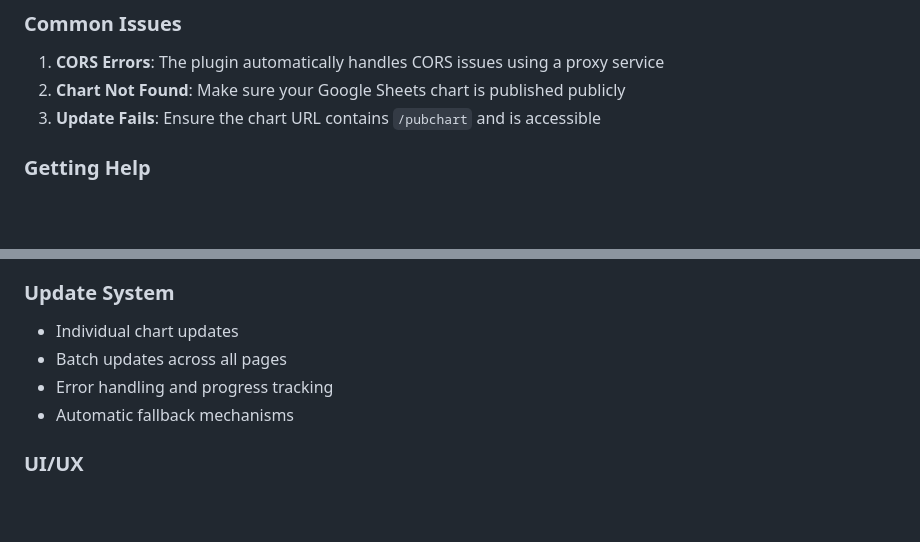
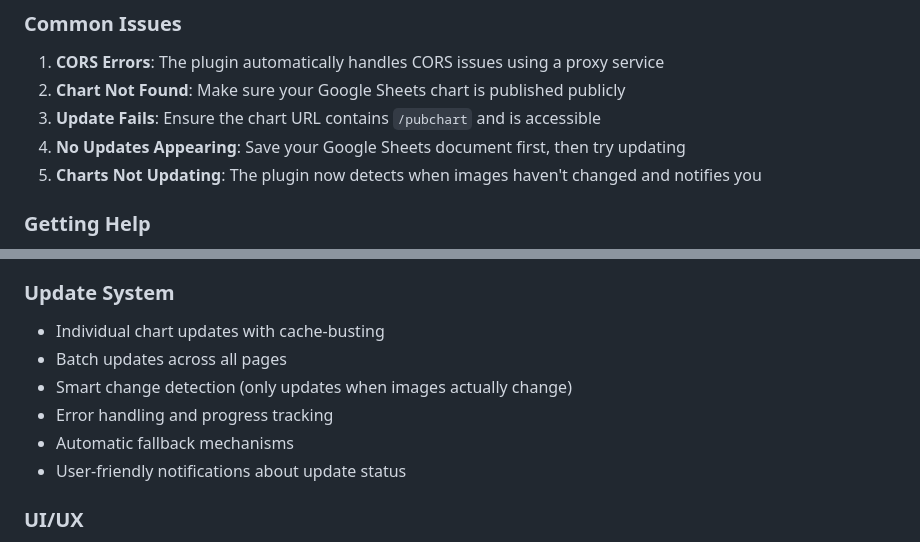
Before and after one commit to scawok/google-sheets-chart-plugin, a Markdown page: README.md, 2 parts joined by grey strips. GitHub-like rendering; blank space fills up the shorter version.

Commit message:
Update README with new update features

```diff
--- a/README.md
+++ b/README.md
@@ -125,6 +125,8 @@ This project is open source and available under the [MIT License](LICENSE).
 1. **CORS Errors**: The plugin automatically handles CORS issues using a proxy service
 2. **Chart Not Found**: Make sure your Google Sheets chart is published publicly
 3. **Update Fails**: Ensure the chart URL contains `/pubchart` and is accessible
+4. **No Updates Appearing**: Save your Google Sheets document first, then try updating
+5. **Charts Not Updating**: The plugin now detects when images haven't changed and notifies you
 
 ### Getting Help
 
@@ -140,10 +142,12 @@ This project is open source and available under the [MIT License](LICENSE).
 - Chart history with easy access to previous charts
 
 ### Update System
-- Individual chart updates
+- Individual chart updates with cache-busting
 - Batch updates across all pages
+- Smart change detection (only updates when images actually change)
 - Error handling and progress tracking
 - Automatic fallback mechanisms
+- User-friendly notifications about update status
 
 ### UI/UX
 - Modern, dark-themed interface
```
